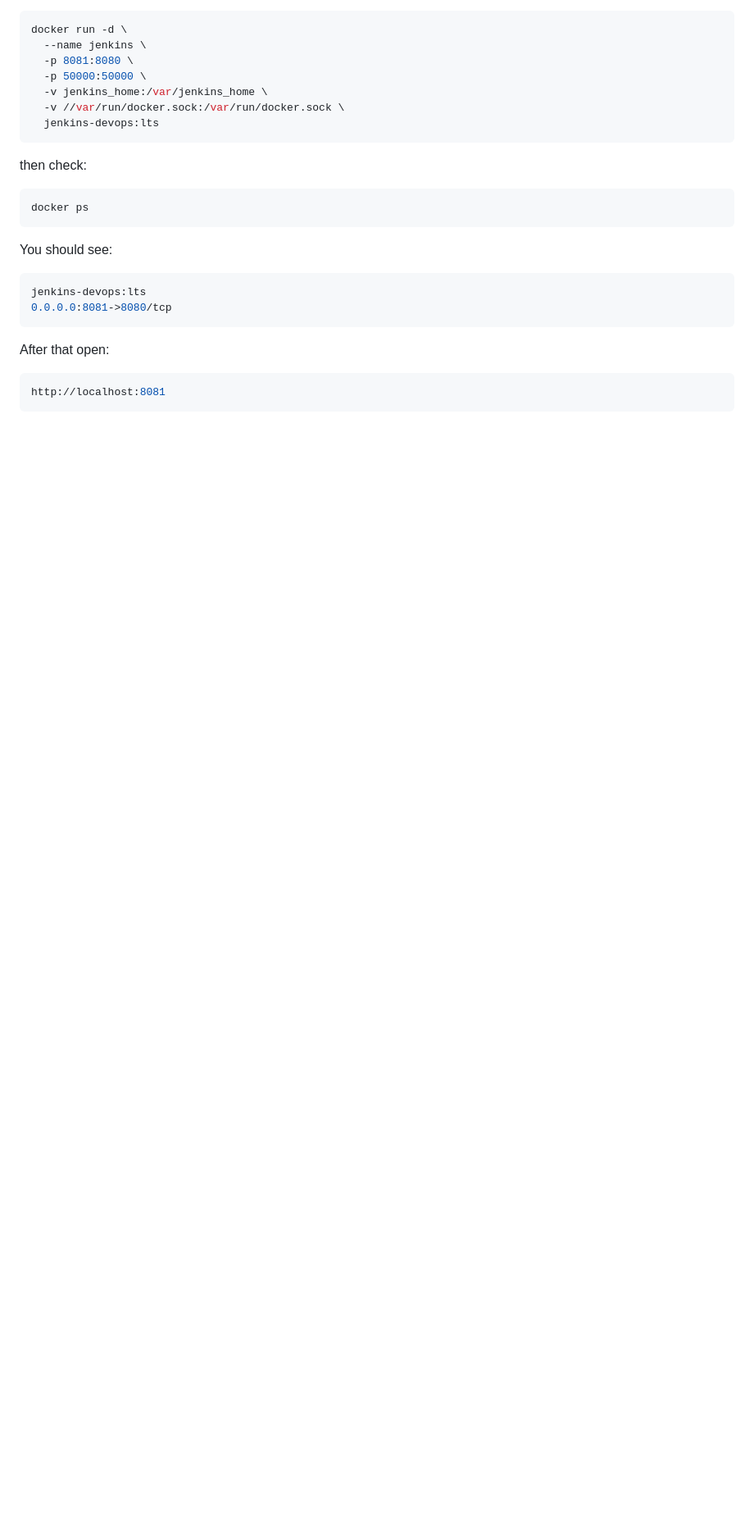
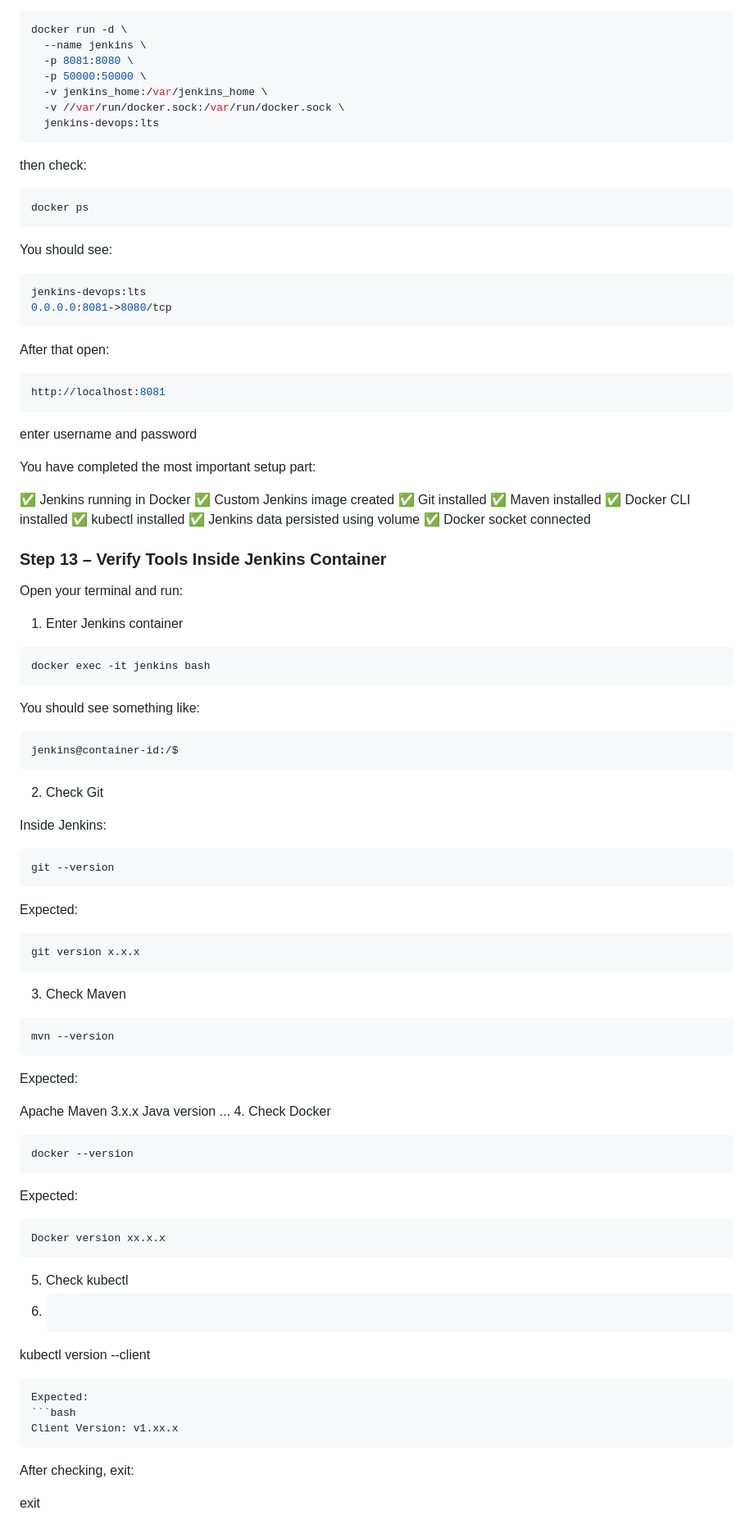
Before and after one commit to alfi-teachs/enterprise-devops-platform, a Markdown page: README.md, the part around the change. Shown at 82% size. Drawn GitHub-style; blank space fills up the shorter version.

````diff
--- a/README.md
+++ b/README.md
@@ -1035,3 +1035,65 @@ After that open:
 ```bash
 http://localhost:8081
 ```
+enter username  and password
+
+You have completed the most important setup part:
+
+✅ Jenkins running in Docker
+✅ Custom Jenkins image created
+✅ Git installed
+✅ Maven installed
+✅ Docker CLI installed
+✅ kubectl installed
+✅ Jenkins data persisted using volume
+✅ Docker socket connected
+
+### Step 13 – Verify Tools Inside Jenkins Container
+
+Open your terminal and run:
+
+1. Enter Jenkins container
+```bash
+docker exec -it jenkins bash
+```
+You should see something like:
+```bash
+jenkins@container-id:/$
+```
+2. Check Git
+
+Inside Jenkins:
+```bash
+git --version
+```
+Expected:
+```bash
+git version x.x.x
+```
+3. Check Maven
+```bash
+mvn --version
+```
+Expected:
+
+Apache Maven 3.x.x
+Java version ...
+4. Check Docker
+```bash
+docker --version
+```
+Expected:
+```bash
+Docker version xx.x.x
+```
+5. Check kubectl
+6. ```bash
+kubectl version --client
+```
+Expected:
+```bash
+Client Version: v1.xx.x
+```
+After checking, exit:
+
+exit
````
